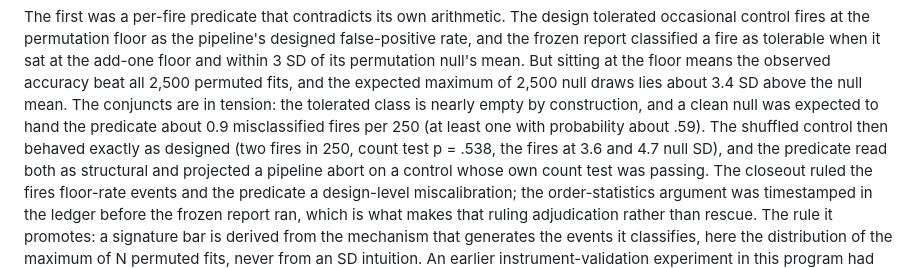
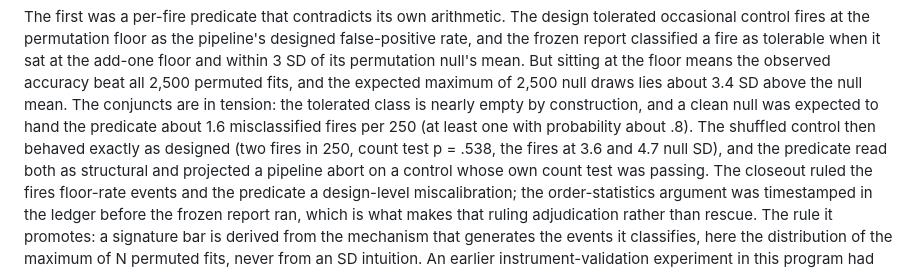
Before and after one commit to lxman/decodable-is-not-learned, a Markdown page: paper/decodable-is-not-learned.md, the part around the change. Drawn GitHub-style.

```diff
--- a/paper/decodable-is-not-learned.md
+++ b/paper/decodable-is-not-learned.md
@@ -586,8 +586,8 @@ means the observed accuracy beat all 2,500 permuted fits, and the
 expected maximum of 2,500 null draws lies about 3.4 SD above the null
 mean. The conjuncts are in tension: the tolerated class is nearly empty
 by construction, and a clean null was expected to hand the predicate
-about 0.9 misclassified fires per 250 (at least one with probability
-about .59). The shuffled control then behaved exactly as designed (two
+about 1.6 misclassified fires per 250 (at least one with probability
+about .8). The shuffled control then behaved exactly as designed (two
 fires in 250, count test p = .538, the fires at 3.6 and 4.7 null SD),
 and the predicate read both as structural and projected a pipeline
 abort on a control whose own count test was passing. The closeout ruled
```
Also changed, not shown: experiments/exp2b/PROGRESS.md (+16 -0 lines).
